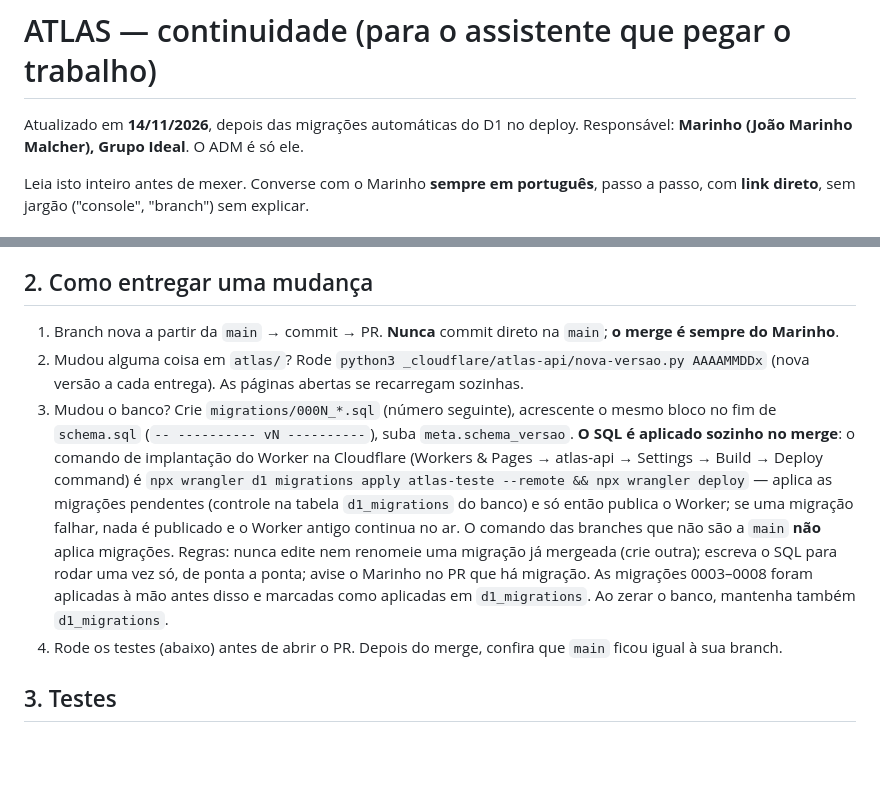
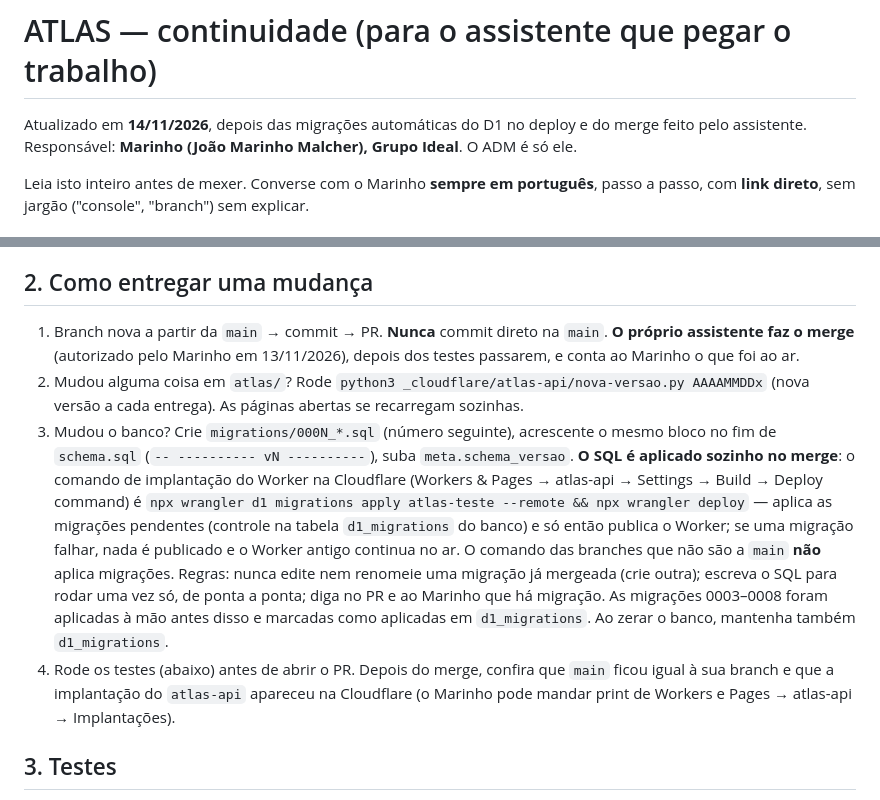
Before and after one commit to marinhomalcher/ideal-olimpico-links, a Markdown page: _cloudflare/atlas-api/CONTINUIDADE.md, 2 parts joined by grey strips. Rendered like a GitHub page; blank space fills up the shorter version.

Commit message:
ATLAS: assistente passa a fazer o merge dos PRs
Co-Authored-By: Claude Opus 5.5 <noreply@anthropic.com>
Claude-Session: https://claude.ai/code/session_0129qCGiMP2Nv3d9apzzP7sw

```diff
--- a/_cloudflare/atlas-api/CONTINUIDADE.md
+++ b/_cloudflare/atlas-api/CONTINUIDADE.md
@@ -1,6 +1,6 @@
 # ATLAS — continuidade (para o assistente que pegar o trabalho)
 
-Atualizado em **14/11/2026**, depois das migrações automáticas do D1 no deploy. Responsável: **Marinho (João Marinho Malcher), Grupo Ideal**. O ADM é só ele.
+Atualizado em **14/11/2026**, depois das migrações automáticas do D1 no deploy e do merge feito pelo assistente. Responsável: **Marinho (João Marinho Malcher), Grupo Ideal**. O ADM é só ele.
 
 Leia isto inteiro antes de mexer. Converse com o Marinho **sempre em português**, passo a passo, com **link direto**, sem jargão ("console", "branch") sem explicar.
 
@@ -21,12 +21,12 @@ O repositório é **público**: nada de segredo no código. Segredos só no pain
 
 ## 2. Como entregar uma mudança
 
-1. Branch nova a partir da `main` → commit → PR. **Nunca** commit direto na `main`; **o merge é sempre do Marinho**.
+1. Branch nova a partir da `main` → commit → PR. **Nunca** commit direto na `main`. **O próprio assistente faz o merge** (autorizado pelo Marinho em 13/11/2026), depois dos testes passarem, e conta ao Marinho o que foi ao ar.
 2. Mudou alguma coisa em `atlas/`? Rode `python3 _cloudflare/atlas-api/nova-versao.py AAAAMMDDx` (nova versão a cada entrega). As páginas abertas se recarregam sozinhas.
 3. Mudou o banco? Crie `migrations/000N_*.sql` (número seguinte), acrescente o mesmo bloco no fim de `schema.sql` (`-- ---------- vN ----------`), suba `meta.schema_versao`. **O SQL é aplicado sozinho no merge**: o comando de implantação do Worker na Cloudflare (Workers & Pages → atlas-api → Settings → Build → Deploy command) é
    `npx wrangler d1 migrations apply atlas-teste --remote && npx wrangler deploy`
-   — aplica as migrações pendentes (controle na tabela `d1_migrations` do banco) e só então publica o Worker; se uma migração falhar, nada é publicado e o Worker antigo continua no ar. O comando das branches que não são a `main` **não** aplica migrações. Regras: nunca edite nem renomeie uma migração já mergeada (crie outra); escreva o SQL para rodar uma vez só, de ponta a ponta; avise o Marinho no PR que há migração. As migrações 0003–0008 foram aplicadas à mão antes disso e marcadas como aplicadas em `d1_migrations`. Ao zerar o banco, mantenha também `d1_migrations`.
-4. Rode os testes (abaixo) antes de abrir o PR. Depois do merge, confira que `main` ficou igual à sua branch.
+   — aplica as migrações pendentes (controle na tabela `d1_migrations` do banco) e só então publica o Worker; se uma migração falhar, nada é publicado e o Worker antigo continua no ar. O comando das branches que não são a `main` **não** aplica migrações. Regras: nunca edite nem renomeie uma migração já mergeada (crie outra); escreva o SQL para rodar uma vez só, de ponta a ponta; diga no PR e ao Marinho que há migração. As migrações 0003–0008 foram aplicadas à mão antes disso e marcadas como aplicadas em `d1_migrations`. Ao zerar o banco, mantenha também `d1_migrations`.
+4. Rode os testes (abaixo) antes de abrir o PR. Depois do merge, confira que `main` ficou igual à sua branch e que a implantação do `atlas-api` apareceu na Cloudflare (o Marinho pode mandar print de Workers e Pages → atlas-api → Implantações).
 
 ## 3. Testes
 
```
